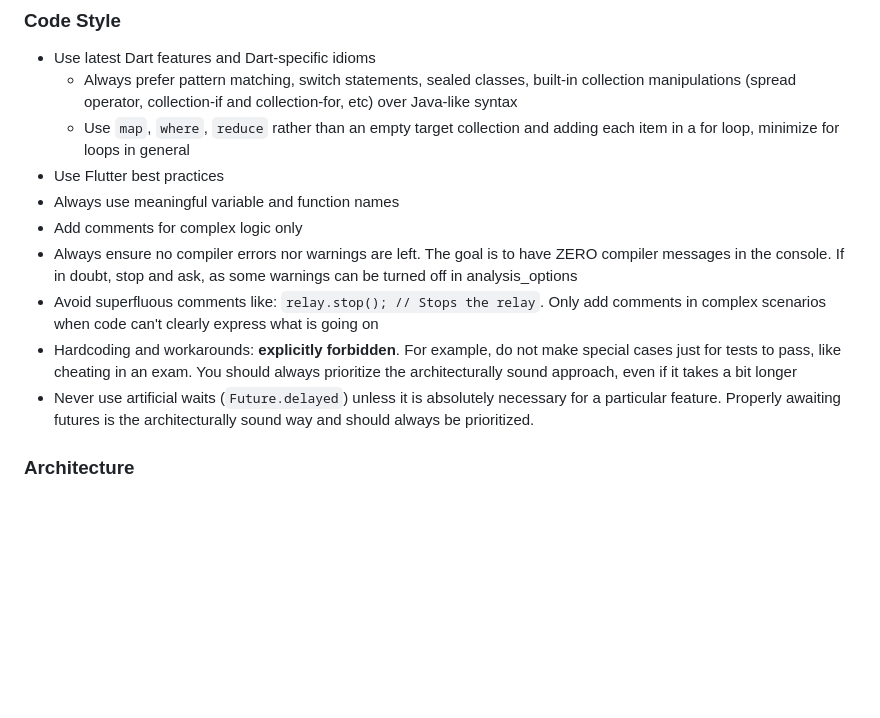
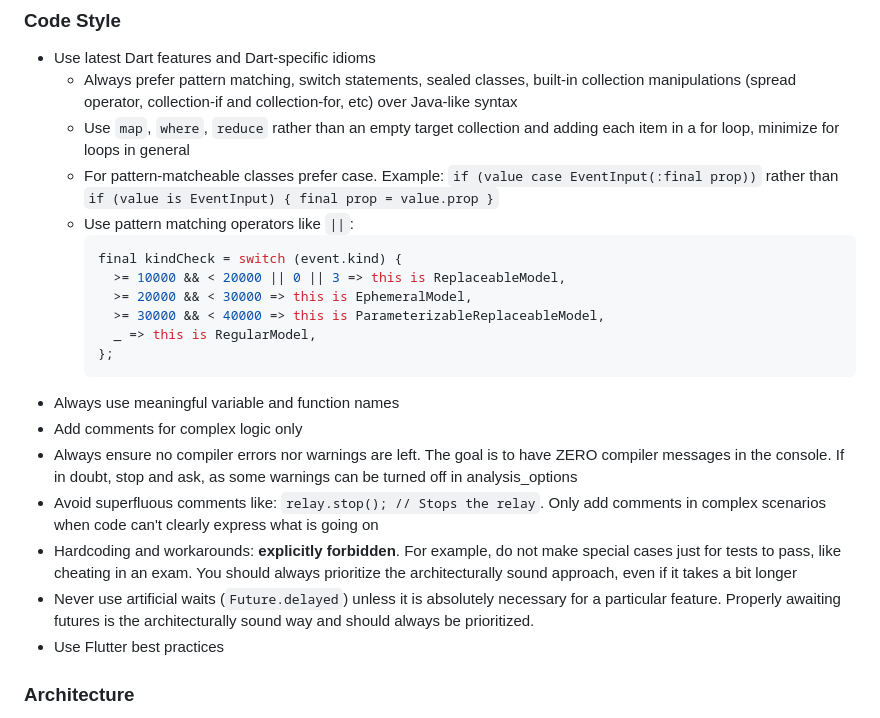
Before and after one commit to purplebase/purplestack, a Markdown page: context/02-code.md, the part around the change. Drawn GitHub-style; blank space fills up the shorter version.

Commit message:
Update context

````diff
--- a/context/02-code.md
+++ b/context/02-code.md
@@ -5,13 +5,23 @@
 - Use latest Dart features and Dart-specific idioms
   - Always prefer pattern matching, switch statements, sealed classes, built-in collection manipulations (spread operator, collection-if and collection-for, etc) over Java-like syntax
   - Use `map`, `where`, `reduce` rather than an empty target collection and adding each item in a for loop, minimize for loops in general
-- Use Flutter best practices
+  - For pattern-matcheable classes prefer case. Example: `if (value case EventInput(:final prop))` rather than `if (value is EventInput) { final prop = value.prop }`
+  - Use pattern matching operators like `||`:
+    ```dart
+    final kindCheck = switch (event.kind) {
+      >= 10000 && < 20000 || 0 || 3 => this is ReplaceableModel,
+      >= 20000 && < 30000 => this is EphemeralModel,
+      >= 30000 && < 40000 => this is ParameterizableReplaceableModel,
+      _ => this is RegularModel,
+    };
+    ```
 - Always use meaningful variable and function names
 - Add comments for complex logic only
 - Always ensure no compiler errors nor warnings are left. The goal is to have ZERO compiler messages in the console. If in doubt, stop and ask, as some warnings can be turned off in analysis_options
 - Avoid superfluous comments like: `relay.stop(); // Stops the relay`. Only add comments in complex scenarios when code can't clearly express what is going on
 - Hardcoding and workarounds: **explicitly forbidden**. For example, do not make special cases just for tests to pass, like cheating in an exam. You should always prioritize the architecturally sound approach, even if it takes a bit longer
 - Never use artificial waits (`Future.delayed`) unless it is absolutely necessary for a particular feature. Properly awaiting futures is the architecturally sound way and should always be prioritized.
+- Use Flutter best practices
 
 ### Architecture
 
````
Also changed, not shown: context/01-stack.md (+5 -3 lines), context/03-nostr.md (+4 -0 lines).
